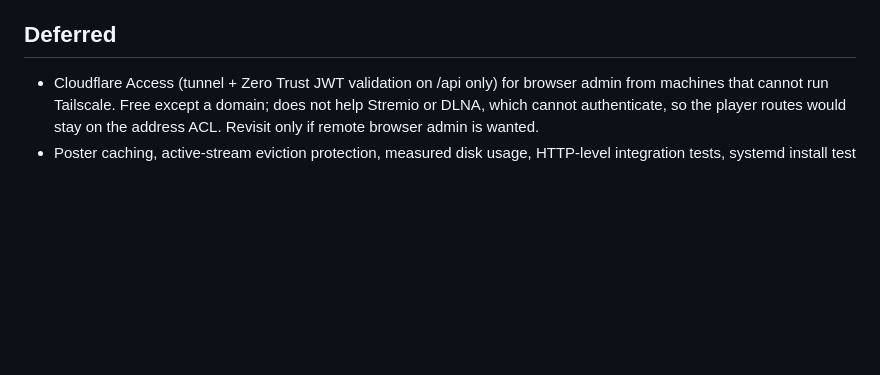
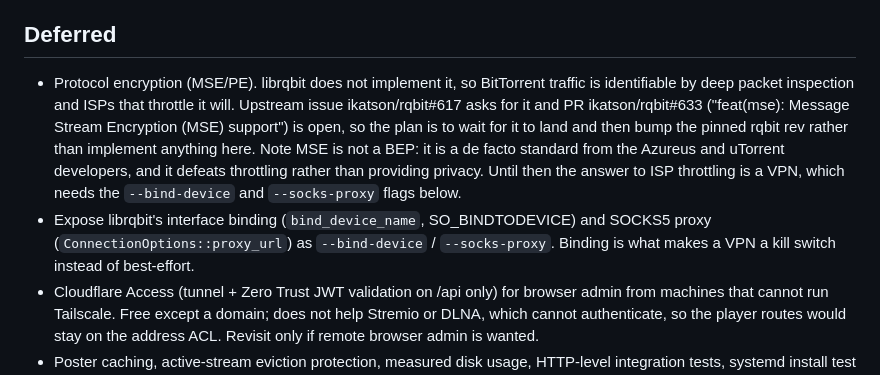
Before and after one commit to mridang/tornas, a Markdown page: docs/SPEC.md, the part around the change. GitHub-like rendering; blank space fills up the shorter version.

Commit message:
docs: note MSE and VPN binding as deferred work

```diff
--- a/docs/SPEC.md
+++ b/docs/SPEC.md
@@ -109,5 +109,16 @@ Also fixed there: /etc/tornas/config.toml shipped 0640 root:root and was unreada
 Source-address ACL in netacl.rs, applied as the outermost HTTP layer. Default allow list: loopback, RFC1918, link-local, unique-local and Tailscale's 100.64.0.0/10, so LAN and tailnet clients need no credentials and an exposed port serves nothing. IPv4-mapped IPv6 peers are unmapped before matching. X-Forwarded-For is honoured only from configured trusted proxies, walking right to left past further trusted hops. Configurable via [network].allow_from / trusted_proxies or --allow-from / --trusted-proxies. Refusals counted in tornas_forbidden_source_total.
 
 ## Deferred
+- Protocol encryption (MSE/PE). librqbit does not implement it, so BitTorrent traffic is
+  identifiable by deep packet inspection and ISPs that throttle it will. Upstream issue
+  ikatson/rqbit#617 asks for it and PR ikatson/rqbit#633 ("feat(mse): Message Stream
+  Encryption (MSE) support") is open, so the plan is to wait for it to land and then bump
+  the pinned rqbit rev rather than implement anything here. Note MSE is not a BEP: it is a
+  de facto standard from the Azureus and uTorrent developers, and it defeats throttling
+  rather than providing privacy. Until then the answer to ISP throttling is a VPN, which
+  needs the `--bind-device` and `--socks-proxy` flags below.
+- Expose librqbit's interface binding (`bind_device_name`, SO_BINDTODEVICE) and SOCKS5
+  proxy (`ConnectionOptions::proxy_url`) as `--bind-device` / `--socks-proxy`. Binding is
+  what makes a VPN a kill switch instead of best-effort.
 - Cloudflare Access (tunnel + Zero Trust JWT validation on /api only) for browser admin from machines that cannot run Tailscale. Free except a domain; does not help Stremio or DLNA, which cannot authenticate, so the player routes would stay on the address ACL. Revisit only if remote browser admin is wanted.
 - Poster caching, active-stream eviction protection, measured disk usage, HTTP-level integration tests, systemd install test in CI, `tornas install`/`uninstall` subcommands.
```
